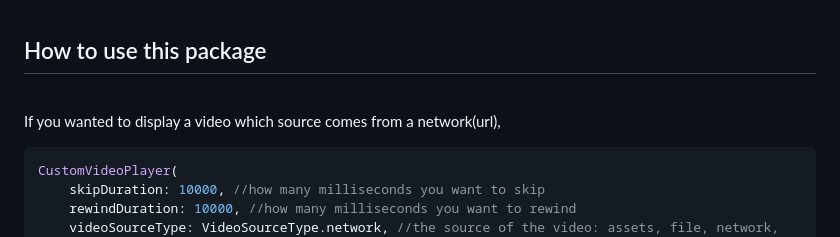
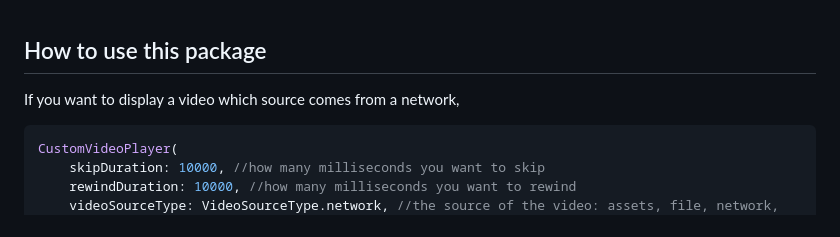
Before and after one commit to joec05/custom_video_player, a Markdown page: README.md, the part around one of its changes. Drawn GitHub-style.

Commit message:
Update ReadMe layout

````diff
--- a/README.md
+++ b/README.md
@@ -30,9 +28,7 @@ This video player package is a custom video player made specifically for Flutter
 
 ## How to use this package
 
-<br />
-
-If you wanted to display a video which source comes from a network(url),
+If you want to display a video which source comes from a network,
 
 ```dart
 CustomVideoPlayer(
````
Also changed, not shown: other parts of README.md (+0 -2 lines).
